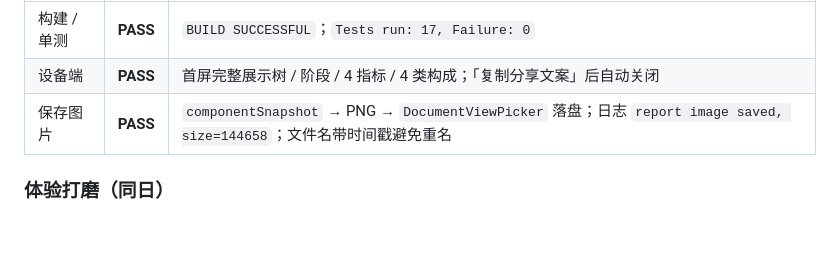
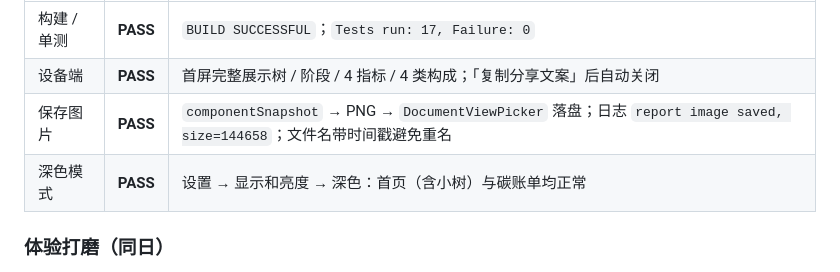
Before and after one commit to zyx-dc/CarbonLife, a Markdown page: QA_REPORT.md, the part around the change. Rendered like a GitHub page; blank space fills up the shorter version.

```diff
--- a/QA_REPORT.md
+++ b/QA_REPORT.md
@@ -292,6 +292,7 @@
 | 构建 / 单测 | **PASS** | `BUILD SUCCESSFUL`；`Tests run: 17, Failure: 0` |
 | 设备端 | **PASS** | 首屏完整展示树 / 阶段 / 4 指标 / 4 类构成；「复制分享文案」后自动关闭 |
 | 保存图片 | **PASS** | `componentSnapshot` → PNG → `DocumentViewPicker` 落盘；日志 `report image saved, size=144658`；文件名带时间戳避免重名 |
+| 深色模式 | **PASS** | 设置 → 显示和亮度 → 深色：首页（含小树）与碳账单均正常 |
 
 ### 体验打磨（同日）
 
```
Also changed, not shown: docs/AUDIT.md (+2 -1 lines).
